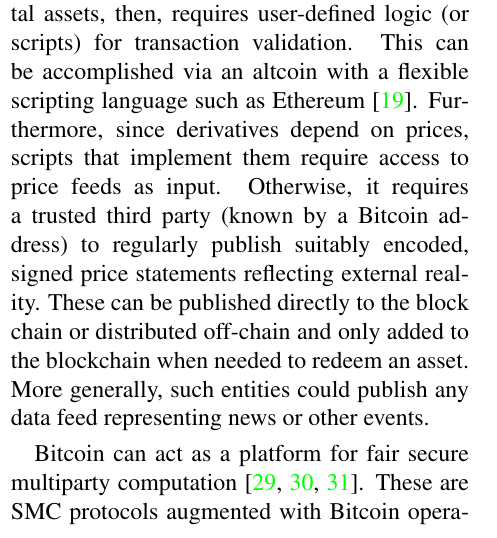
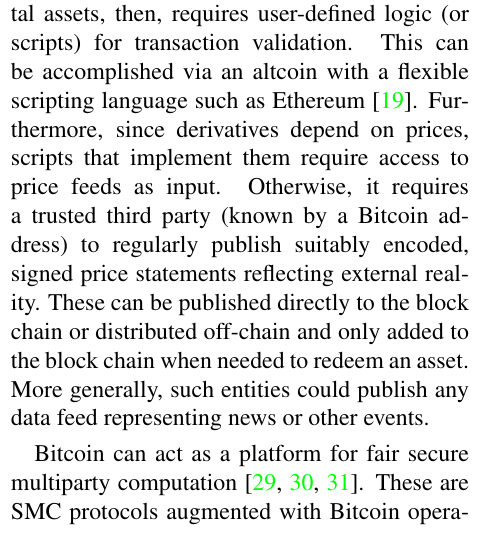
Before and after one commit to citp/namecoin-analysis, a LaTeX paper (paper/paper-namecoin.tex, which reads paper/related.tex): part of one column of page 18 of 21, cut so that both start at the same text. Compiled offline with pdfLaTeX.

Commit message:
blockchain -> block chain

```diff
--- a/paper/related.tex
+++ b/paper/related.tex
@@ -7,7 +7,7 @@ Bitshares is another altcoin that includes proposals for a namespace as one of i
 
 More broadly, the ability to publish messages to the block chain immediately allows a variety of applications. Physical property, shares of stocks, bonds, or any other real asset can be digitally represented on the block chain. Overlay protocols such as Mastercoin and Colored Coins specify a syntax and semantics for such digital representations \cite{mastercoinspec, rosenfeld2012overview}. CommitCoin allows for putting hash commitments on the Bitcoin block chain in order to timestamp data in a trustless manner \cite{clark2012commitcoin}.
 
-There are a number of more complex applications that require additional primitives. Financial derivatives are contracts whose value depends, in some mutually agreed-upon way, on the price (or movements in price) of an underlying asset. Implementing derivatives of digital assets, then, requires user-defined logic (or scripts) for transaction validation. This can be accomplished via an altcoin with a flexible scripting language such as Ethereum \cite{ethereumwhitepaper}. Furthermore, since derivatives depend on prices, scripts that implement them require access to price feeds as input. Otherwise, it requires a trusted third party (known by a Bitcoin address) to regularly publish suitably encoded, signed price statements reflecting external reality. These can be published directly to the block chain or distributed off-chain and only added to the blockchain when needed to redeem an asset. More generally, such entities could publish any data feed representing news or other events.
+There are a number of more complex applications that require additional primitives. Financial derivatives are contracts whose value depends, in some mutually agreed-upon way, on the price (or movements in price) of an underlying asset. Implementing derivatives of digital assets, then, requires user-defined logic (or scripts) for transaction validation. This can be accomplished via an altcoin with a flexible scripting language such as Ethereum \cite{ethereumwhitepaper}. Furthermore, since derivatives depend on prices, scripts that implement them require access to price feeds as input. Otherwise, it requires a trusted third party (known by a Bitcoin address) to regularly publish suitably encoded, signed price statements reflecting external reality. These can be published directly to the block chain or distributed off-chain and only added to the block chain when needed to redeem an asset. More generally, such entities could publish any data feed representing news or other events.
 
 Bitcoin can act as a platform for fair secure multiparty computation \cite{andrychowicz2014secure, bentov2014use, kumaresan2014use}. These are SMC protocols augmented with Bitcoin operations, e.g., a payment from one participant to another, or a deposit.
 
```
